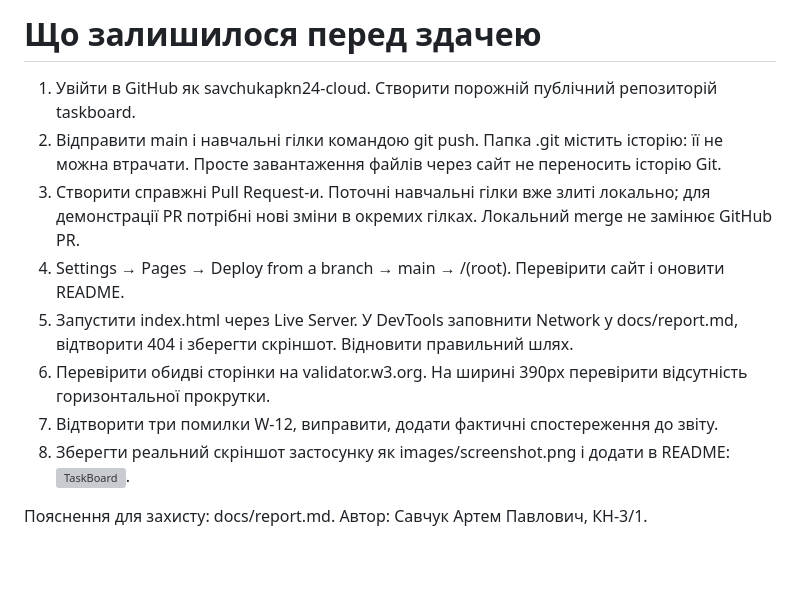
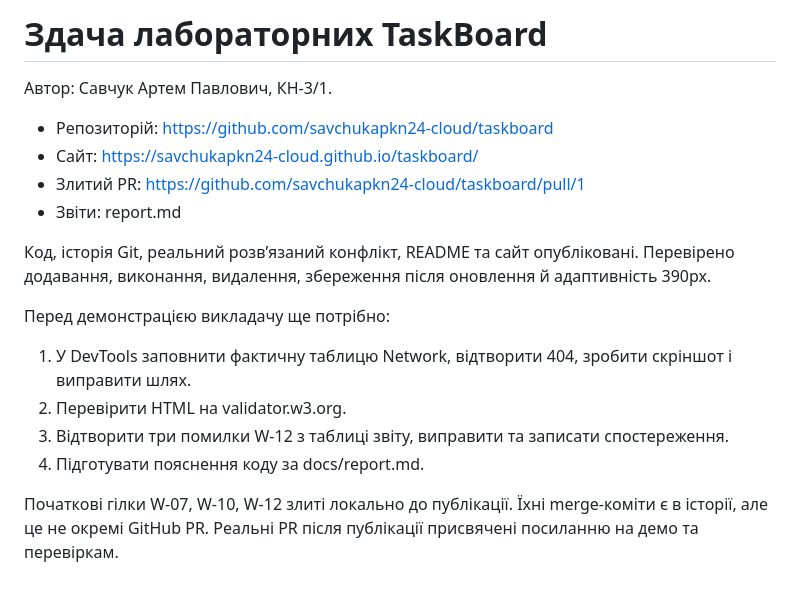
Before and after one commit to savchukapkn24-cloud/taskboard, a Markdown page: docs/submission.md, the part around the change. Drawn GitHub-style; grey boxes are pictures that could not be loaded.

```diff
--- a/docs/submission.md
+++ b/docs/submission.md
@@ -1,12 +1,18 @@
-# Що залишилося перед здачею
+# Здача лабораторних TaskBoard
 
-1. Увійти в GitHub як savchukapkn24-cloud. Створити порожній публічний репозиторій taskboard.
-2. Відправити main і навчальні гілки командою git push. Папка .git містить історію: її не можна втрачати. Просте завантаження файлів через сайт не переносить історію Git.
-3. Створити справжні Pull Request-и. Поточні навчальні гілки вже злиті локально; для демонстрації PR потрібні нові зміни в окремих гілках. Локальний merge не замінює GitHub PR.
-4. Settings → Pages → Deploy from a branch → main → /(root). Перевірити сайт і оновити README.
-5. Запустити index.html через Live Server. У DevTools заповнити Network у docs/report.md, відтворити 404 і зберегти скріншот. Відновити правильний шлях.
-6. Перевірити обидві сторінки на validator.w3.org. На ширині 390px перевірити відсутність горизонтальної прокрутки.
-7. Відтворити три помилки W-12, виправити, додати фактичні спостереження до звіту.
-8. Зберегти реальний скріншот застосунку як images/screenshot.png і додати в README: ![TaskBoard](images/screenshot.png).
+Автор: Савчук Артем Павлович, КН-3/1.
 
-Пояснення для захисту: docs/report.md. Автор: Савчук Артем Павлович, КН-3/1.
+- Репозиторій: https://github.com/savchukapkn24-cloud/taskboard
+- Сайт: https://savchukapkn24-cloud.github.io/taskboard/
+- Злитий PR: https://github.com/savchukapkn24-cloud/taskboard/pull/1
+- Звіти: report.md
+
+Код, історія Git, реальний розв’язаний конфлікт, README та сайт опубліковані. Перевірено додавання, виконання, видалення, збереження після оновлення й адаптивність 390px.
+
+Перед демонстрацією викладачу ще потрібно:
+1. У DevTools заповнити фактичну таблицю Network, відтворити 404, зробити скріншот і виправити шлях.
+2. Перевірити HTML на validator.w3.org.
+3. Відтворити три помилки W-12 з таблиці звіту, виправити та записати спостереження.
+4. Підготувати пояснення коду за docs/report.md.
+
+Початкові гілки W-07, W-10, W-12 злиті локально до публікації. Їхні merge-коміти є в історії, але це не окремі GitHub PR. Реальні PR після публікації присвячені посиланню на демо та перевіркам.
```
Also changed, not shown: README.md (+12 -0 lines), docs/report.md (+3 -3 lines), images/mobile.jpg (added), images/screenshot.jpg (added), images/screenshot.png (added).
